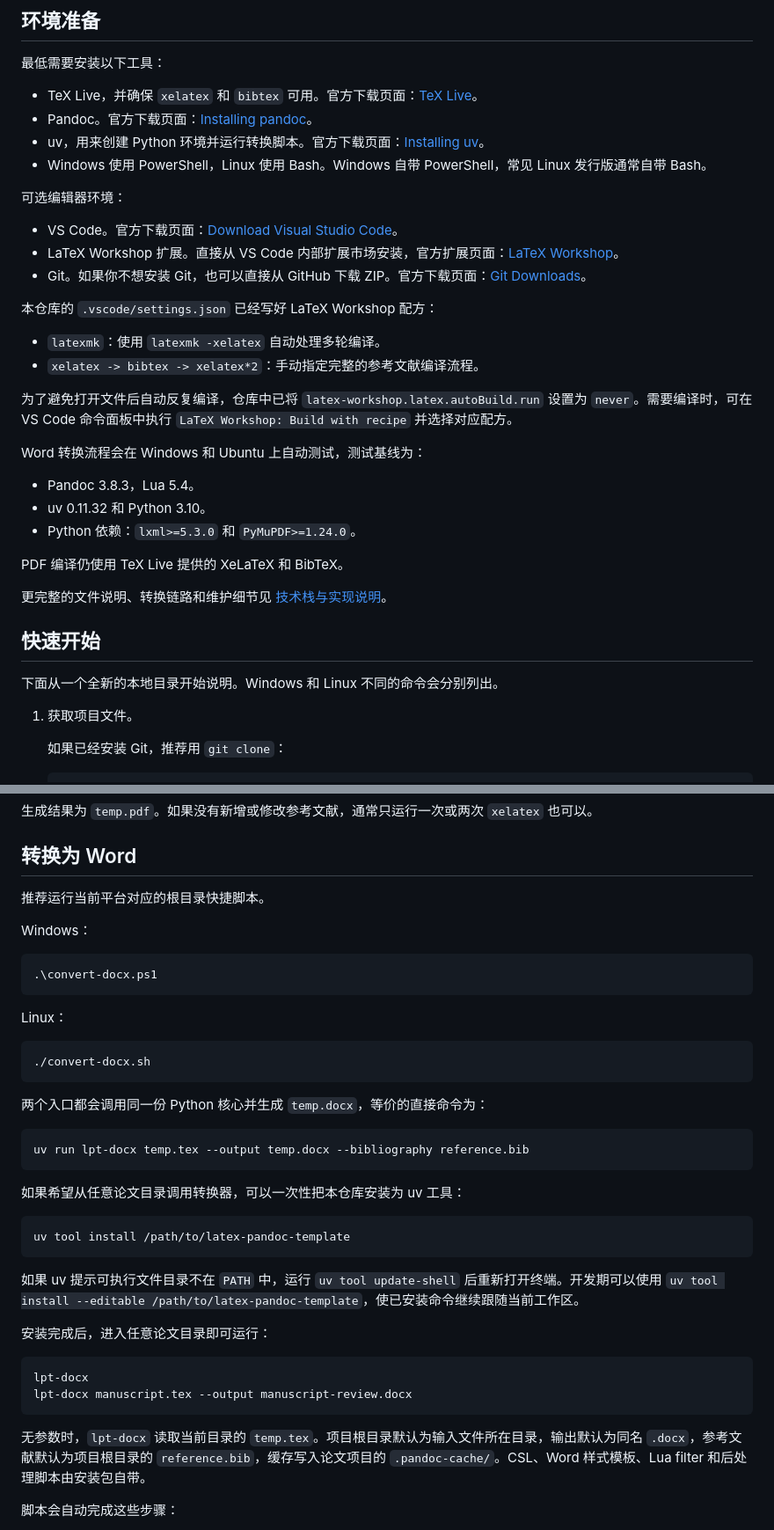
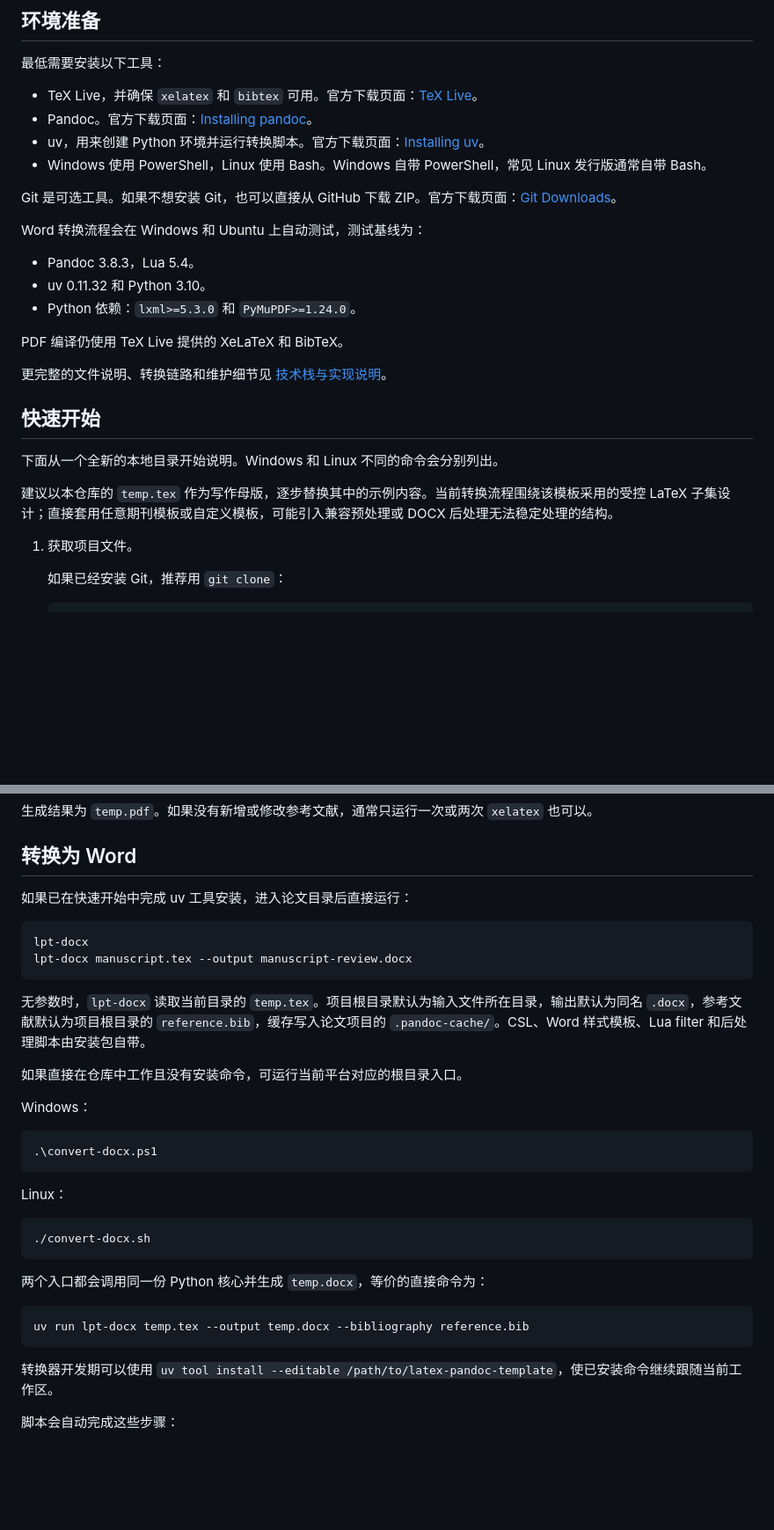
Before and after one commit to Laxpud/latex-pandoc-template, a Markdown page: docs/README.cn.md, 2 parts joined by grey strips. Shown at 88% size. Drawn GitHub-style; blank space fills up the shorter version.

````diff
--- a/docs/README.cn.md
+++ b/docs/README.cn.md
@@ -26,18 +26,7 @@
 - uv，用来创建 Python 环境并运行转换脚本。官方下载页面：[Installing uv](https://docs.astral.sh/uv/getting-started/installation/)。
 - Windows 使用 PowerShell，Linux 使用 Bash。Windows 自带 PowerShell，常见 Linux 发行版通常自带 Bash。
 
-可选编辑器环境：
-
-- VS Code。官方下载页面：[Download Visual Studio Code](https://code.visualstudio.com/download)。
-- LaTeX Workshop 扩展。直接从 VS Code 内部扩展市场安装，官方扩展页面：[LaTeX Workshop](https://marketplace.visualstudio.com/items?itemName=James-Yu.latex-workshop)。
-- Git。如果你不想安装 Git，也可以直接从 GitHub 下载 ZIP。官方下载页面：[Git Downloads](https://git-scm.com/downloads/)。
-
-本仓库的 `.vscode/settings.json` 已经写好 LaTeX Workshop 配方：
-
-- `latexmk`：使用 `latexmk -xelatex` 自动处理多轮编译。
-- `xelatex -> bibtex -> xelatex*2`：手动指定完整的参考文献编译流程。
-
-为了避免打开文件后自动反复编译，仓库中已将 `latex-workshop.latex.autoBuild.run` 设置为 `never`。需要编译时，可在 VS Code 命令面板中执行 `LaTeX Workshop: Build with recipe` 并选择对应配方。
+Git 是可选工具。如果不想安装 Git，也可以直接从 GitHub 下载 ZIP。官方下载页面：[Git Downloads](https://git-scm.com/downloads/)。
 
 Word 转换流程会在 Windows 和 Ubuntu 上自动测试，测试基线为：
 
@@ -52,6 +41,8 @@ PDF 编译仍使用 TeX Live 提供的 XeLaTeX 和 BibTeX。
 ## 快速开始
 
 下面从一个全新的本地目录开始说明。Windows 和 Linux 不同的命令会分别列出。
+
+建议以本仓库的 `temp.tex` 作为写作母版，逐步替换其中的示例内容。当前转换流程围绕该模板采用的受控 LaTeX 子集设计；直接套用任意期刊模板或自定义模板，可能引入兼容预处理或 DOCX 后处理无法稳定处理的结构。
 
 1. 获取项目文件。
 
@@ -157,7 +141,16 @@ xelatex -interaction=nonstopmode temp.tex
 
 ## 转换为 Word
 
-推荐运行当前平台对应的根目录快捷脚本。
+如果已在快速开始中完成 uv 工具安装，进入论文目录后直接运行：
+
+```console
+lpt-docx
+lpt-docx manuscript.tex --output manuscript-review.docx
+```
+
+无参数时，`lpt-docx` 读取当前目录的 `temp.tex`。项目根目录默认为输入文件所在目录，输出默认为同名 `.docx`，参考文献默认为项目根目录的 `reference.bib`，缓存写入论文项目的 `.pandoc-cache/`。CSL、Word 样式模板、Lua filter 和后处理脚本由安装包自带。
+
+如果直接在仓库中工作且没有安装命令，可运行当前平台对应的根目录入口。
 
 Windows：
 
@@ -177,22 +170,7 @@ Linux：
 uv run lpt-docx temp.tex --output temp.docx --bibliography reference.bib
 ```
 
-如果希望从任意论文目录调用转换器，可以一次性把本仓库安装为 uv 工具：
-
-```console
-uv tool install /path/to/latex-pandoc-template
-```
-
-如果 uv 提示可执行文件目录不在 `PATH` 中，运行 `uv tool update-shell` 后重新打开终端。开发期可以使用 `uv tool install --editable /path/to/latex-pandoc-template`，使已安装命令继续跟随当前工作区。
-
-安装完成后，进入任意论文目录即可运行：
-
-```console
-lpt-docx
-lpt-docx manuscript.tex --output manuscript-review.docx
-```
-
-无参数时，`lpt-docx` 读取当前目录的 `temp.tex`。项目根目录默认为输入文件所在目录，输出默认为同名 `.docx`，参考文献默认为项目根目录的 `reference.bib`，缓存写入论文项目的 `.pandoc-cache/`。CSL、Word 样式模板、Lua filter 和后处理脚本由安装包自带。
+转换器开发期可以使用 `uv tool install --editable /path/to/latex-pandoc-template`，使已安装命令继续跟随当前工作区。
 
 脚本会自动完成这些步骤：
 
````
Also changed, not shown: other parts of docs/README.cn.md (+31 -38 lines), README.md (+45 -67 lines).
